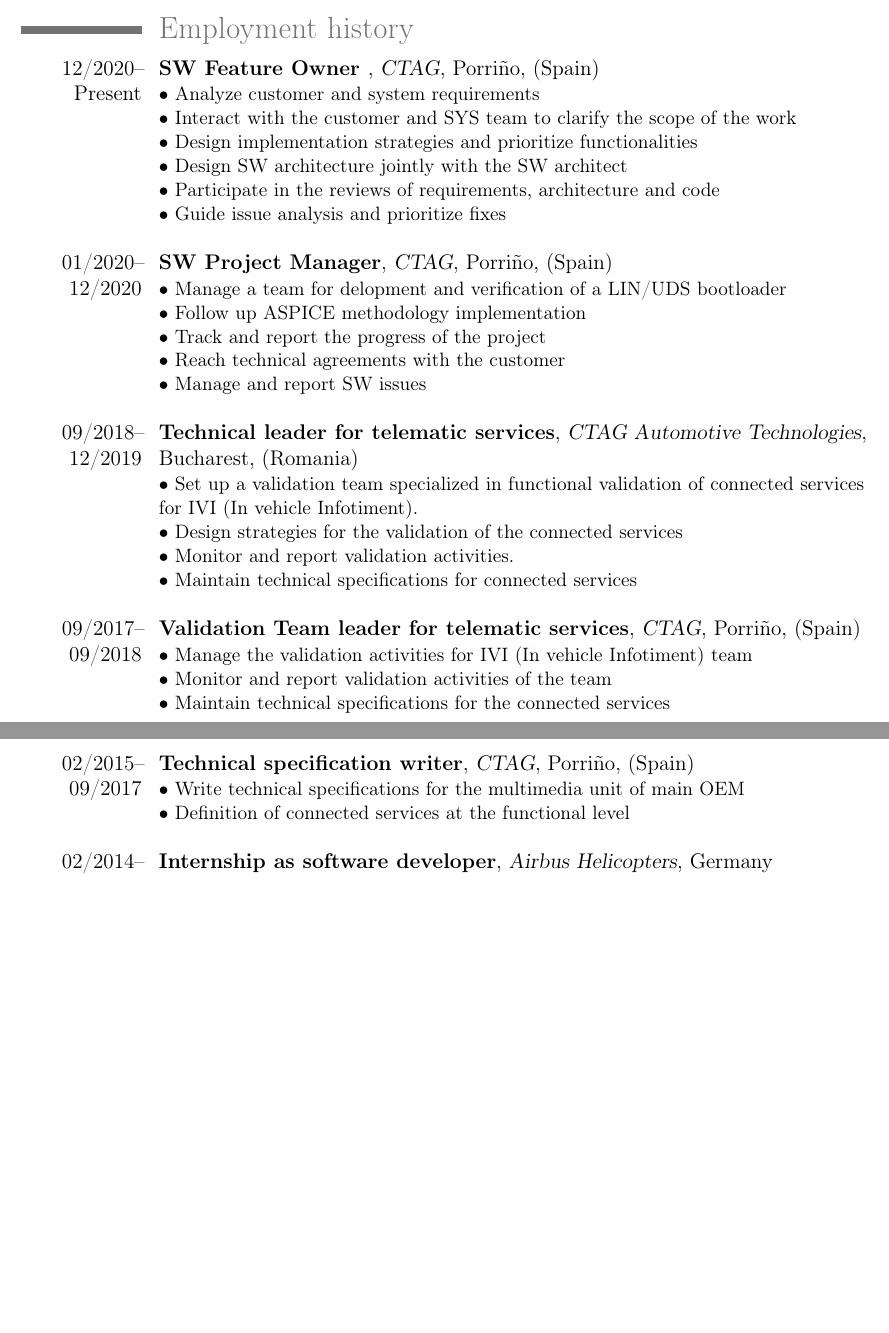
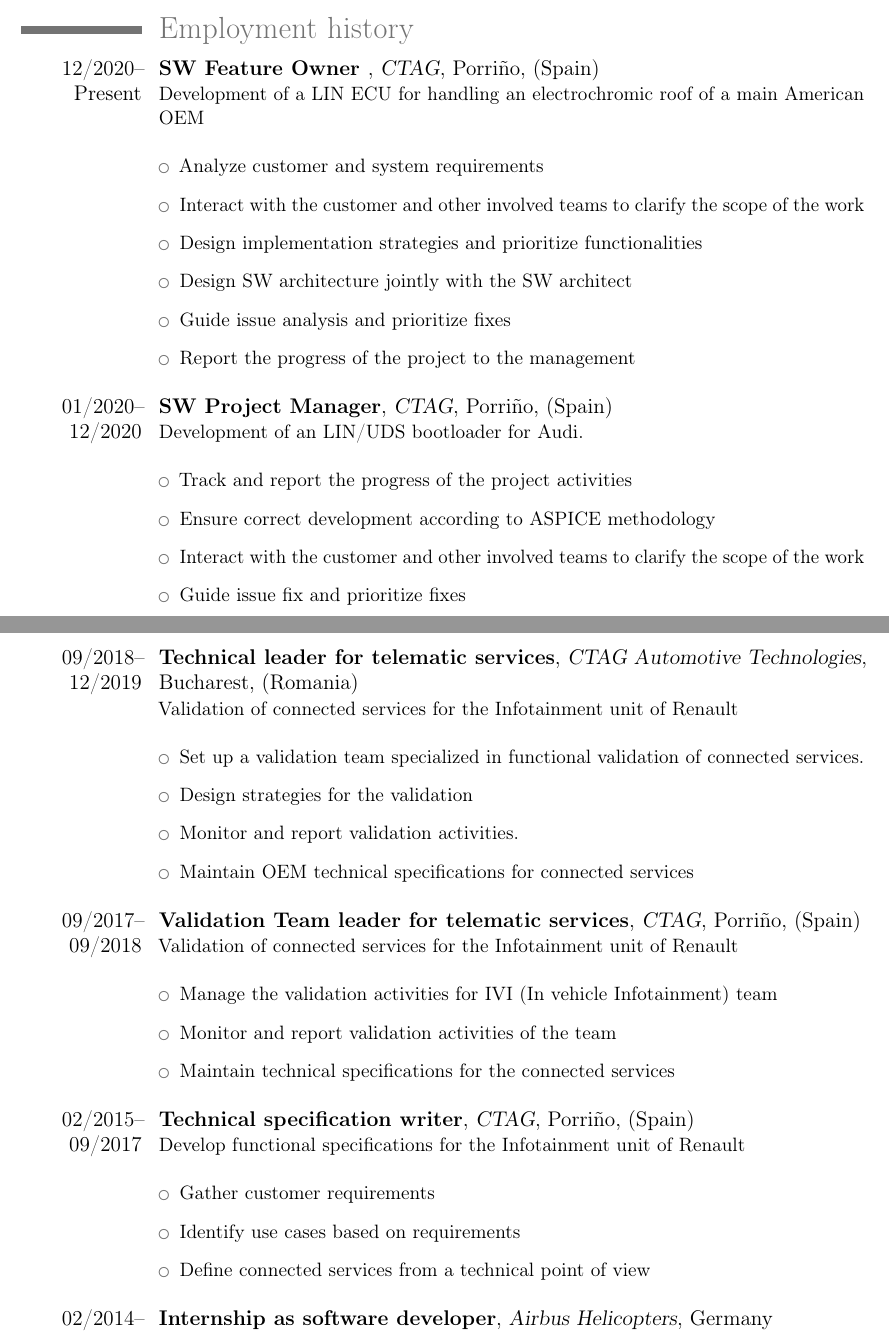
Before and after one commit to alftri/cv, a LaTeX CV (cv_eng.tex): two parts of pages 1 and 2 of 2 before the commit and two parts of pages 1 and 2 of 3 after it, joined at a grey line, cut so that both start at the same text, the shorter picture padded with empty space. Compiled offline with pdfLaTeX.

Commit message:
Actualizador para Hays (Interno Harman)

```diff
--- a/cv_eng.tex
+++ b/cv_eng.tex
@@ -33,36 +33,57 @@
 %\cvline{Location}{Lisbon, Portugal}
 
 \section{Employment history}
-\cventry{12/2020--Present}{ SW Feature Owner }{CTAG}{Porriño}{(Spain)}{
-	\textbullet\ Analyze customer and system requirements\\
-	\textbullet\ Interact with the customer and SYS team to clarify the scope of the work\\
-	\textbullet\ Design implementation strategies and prioritize functionalities\\
-	\textbullet\ Design SW architecture jointly with the SW architect\\
-	\textbullet\ Participate in the reviews of requirements, architecture and code\\
-	\textbullet\ Guide issue analysis and prioritize fixes\\
+\cventry{12/2020--Present}{ SW Feature Owner }{CTAG}{Porriño}{(Spain)}{Development of a LIN ECU for handling an electrochromic roof of a main American OEM
+	\newline{}
+	\begin{itemize}
+	\setlength\itemsep{-0.5em}
+	\item Analyze customer and system requirements\\
+	\item Interact with the customer and other involved teams to clarify the scope of the work\\
+	\item Design implementation strategies and prioritize functionalities\\
+	\item Design SW architecture jointly with the SW architect\\
+	\item Guide issue analysis and prioritize fixes\\
+	\item Report the progress of the project to the management\\
+	\end{itemize}
 }
-\cventry{01/2020--12/2020}{SW Project Manager}{CTAG}{Porriño}{(Spain)}{
-	\textbullet\ Manage a team for delopment and verification of a LIN/UDS bootloader\\
-	\textbullet\ Follow up ASPICE methodology implementation\\
-	\textbullet\ Track and report the progress of the project \\
-	\textbullet\ Reach technical agreements with the customer\\
-	\textbullet\ Manage and report SW issues\\
+\cventry{01/2020--12/2020}{SW Project Manager}{CTAG}{Porriño}{(Spain)}{Development of an LIN/UDS bootloader for Audi.
+	\newline{}
+	\begin{itemize}
+	\setlength\itemsep{-0.5em}
+	\item Track and report the progress of the project activities \\
+	\item Ensure correct development according to ASPICE methodology\\
+	\item Interact with the customer and other involved teams to clarify the scope of the work\\
+	\item Guide issue fix and prioritize fixes\\
+	\end{itemize}
 }
-\cventry{09/2018--12/2019}{Technical leader for telematic services}{CTAG Automotive Technologies}{Bucharest}{(Romania)}{
-	\textbullet\  Set up a validation team specialized in functional validation of connected services for IVI (In vehicle Infotiment).\\
-	\textbullet\  Design strategies for the validation of the connected services\\
-	\textbullet\  Monitor and report validation activities.\\
-	\textbullet\  Maintain technical specifications for connected services\\
-}
-\cventry{09/2017--09/2018}{Validation Team leader for telematic services}{CTAG}{Porriño}{(Spain)}{
-	\textbullet\  Manage the validation activities for IVI (In vehicle Infotiment) team\\
-	\textbullet\  Monitor and report validation activities of the team\\
-	\textbullet\  Maintain technical specifications for the connected services\\
+\cventry{09/2018--12/2019}{Technical leader for telematic services}{CTAG Automotive Technologies}{Bucharest}{(Romania)}{Validation of connected services for the Infotainment unit of Renault
+	\newline{}
+	\begin{itemize}
+		\setlength\itemsep{-0.5em}
+		\item  Set up a validation team specialized in functional validation of connected services.\\
+		\item  Design strategies for the validation\\
+		\item  Monitor and report validation activities.\\
+		\item  Maintain OEM technical specifications for connected services\\
+	\end{itemize}
 }
 
-\cventry{02/2015--09/2017}{Technical specification writer}{CTAG}{Porriño}{(Spain)}{
-	\textbullet\  Write technical specifications for the multimedia unit of main OEM\\
-	\textbullet\  Definition of connected services at the functional level\\
+\cventry{09/2017--09/2018}{Validation Team leader for telematic services}{CTAG}{Porriño}{(Spain)}{Validation of connected services for the Infotainment unit of Renault
+	\newline{}
+	\begin{itemize}
+		\setlength\itemsep{-0.5em}
+		\item  Manage the validation activities for IVI (In vehicle Infotainment) team\\
+		\item  Monitor and report validation activities of the team\\
+		\item  Maintain technical specifications for the connected services\\
+	\end{itemize}
+}
+
+\cventry{02/2015--09/2017}{Technical specification writer}{CTAG}{Porriño}{(Spain)}{Develop functional specifications for the Infotainment unit of Renault
+	\newline{}
+	\begin{itemize}
+		\setlength\itemsep{-0.5em}
+		\item  Gather customer requirements\\
+		\item  Identify use cases based on requirements\\
+		\item  Define connected services from a technical point of view\\
+	\end{itemize}
 }
 
 \cventry{02/2014--09/2014}{Internship as software developer}{Airbus Helicopters}{Germany}{}{Update and upgrade a web application based on Google Web Toolkit.\\}
```
Also changed, not shown: cv_eng.pdf, cv_eng.tex (6 more changed lines).
